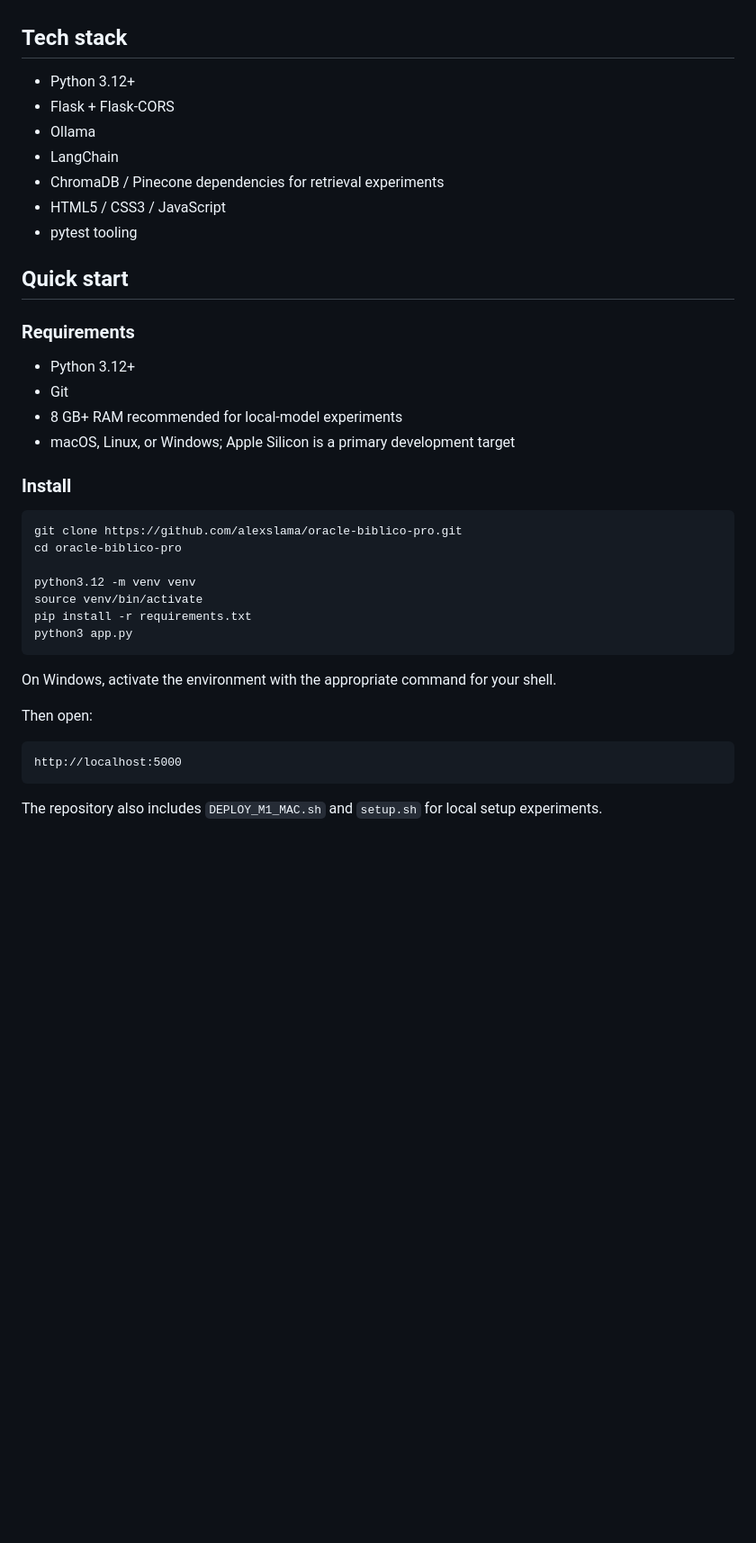
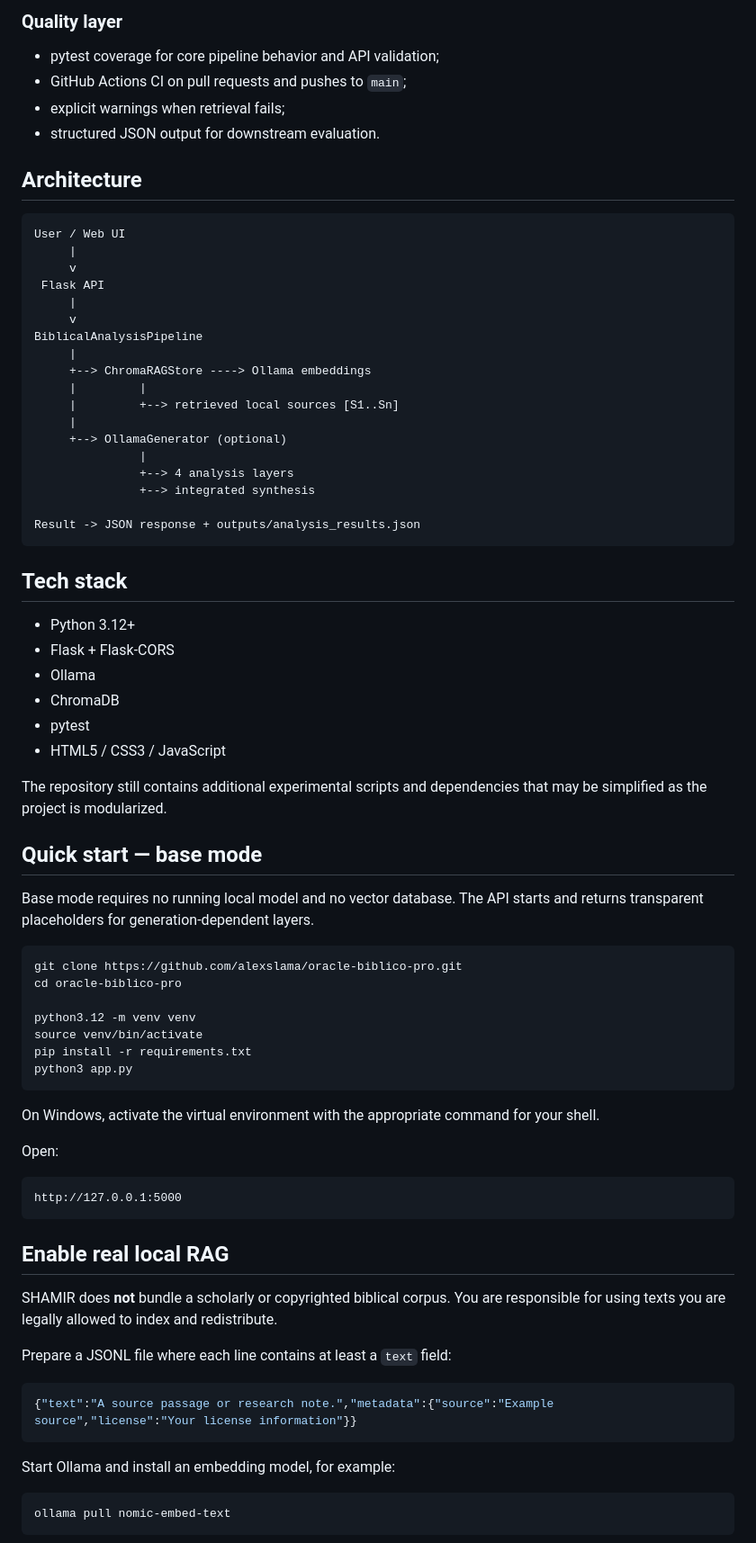
Before and after one commit to alexslama/oracle-biblico-pro, a Markdown page: README.md, the part around one of its changes. Shown at 90% size. Rendered like a GitHub page; blank space fills up the shorter version.

````diff
--- a/README.md
+++ b/README.md
@@ -37,24 +51,47 @@ The current `analysis_pipeline.py` is a structured prototype: it returns determi
+### Quality layer
+
+- pytest coverage for core pipeline behavior and API validation;
+- GitHub Actions CI on pull requests and pushes to `main`;
+- explicit warnings when retrieval fails;
+- structured JSON output for downstream evaluation.
+
+## Architecture
+
+```text
+User / Web UI
+     |
+     v
+ Flask API
+     |
+     v
+BiblicalAnalysisPipeline
+     |
+     +--> ChromaRAGStore ----> Ollama embeddings
+     |         |
+     |         +--> retrieved local sources [S1..Sn]
+     |
+     +--> OllamaGenerator (optional)
+               |
+               +--> 4 analysis layers
+               +--> integrated synthesis
+
+Result -> JSON response + outputs/analysis_results.json
+```
 
 ## Tech stack
 
 - Python 3.12+
 - Flask + Flask-CORS
 - Ollama
-- LangChain
-- ChromaDB / Pinecone dependencies for retrieval experiments
+- ChromaDB
+- pytest
 - HTML5 / CSS3 / JavaScript
-- pytest tooling
 
-## Quick start
+The repository still contains additional experimental scripts and dependencies that may be simplified as the project is modularized.
 
-### Requirements
+## Quick start — base mode
 
-- Python 3.12+
-- Git
-- 8 GB+ RAM recommended for local-model experiments
-- macOS, Linux, or Windows; Apple Silicon is a primary development target
-
-### Install
+Base mode requires no running local model and no vector database. The API starts and returns transparent placeholders for generation-dependent layers.
 
 ```bash
 git clone https://github.com/alexslama/oracle-biblico-pro.git
@@ -66,12 +103,27 @@ pip install -r requirements.txt
 python3 app.py
 ```
 
-On Windows, activate the environment with the appropriate command for your shell.
+On Windows, activate the virtual environment with the appropriate command for your shell.
 
-Then open:
+Open:
 
 ```text
-http://localhost:5000
+http://127.0.0.1:5000
 ```
 
-The repository also includes `DEPLOY_M1_MAC.sh` and `setup.sh` for local setup experiments.
+## Enable real local RAG
+
+SHAMIR does **not** bundle a scholarly or copyrighted biblical corpus. You are responsible for using texts you are legally allowed to index and redistribute.
+
+Prepare a JSONL file where each line contains at least a `text` field:
+
+```json
+{"text":"A source passage or research note.","metadata":{"source":"Example source","license":"Your license information"}}
+```
+
+Start Ollama and install an embedding model, for example:
+
+```bash
+ollama pull nomic-embed-text
+```
+
````
Also changed, not shown: other parts of README.md (+149 -51 lines).
